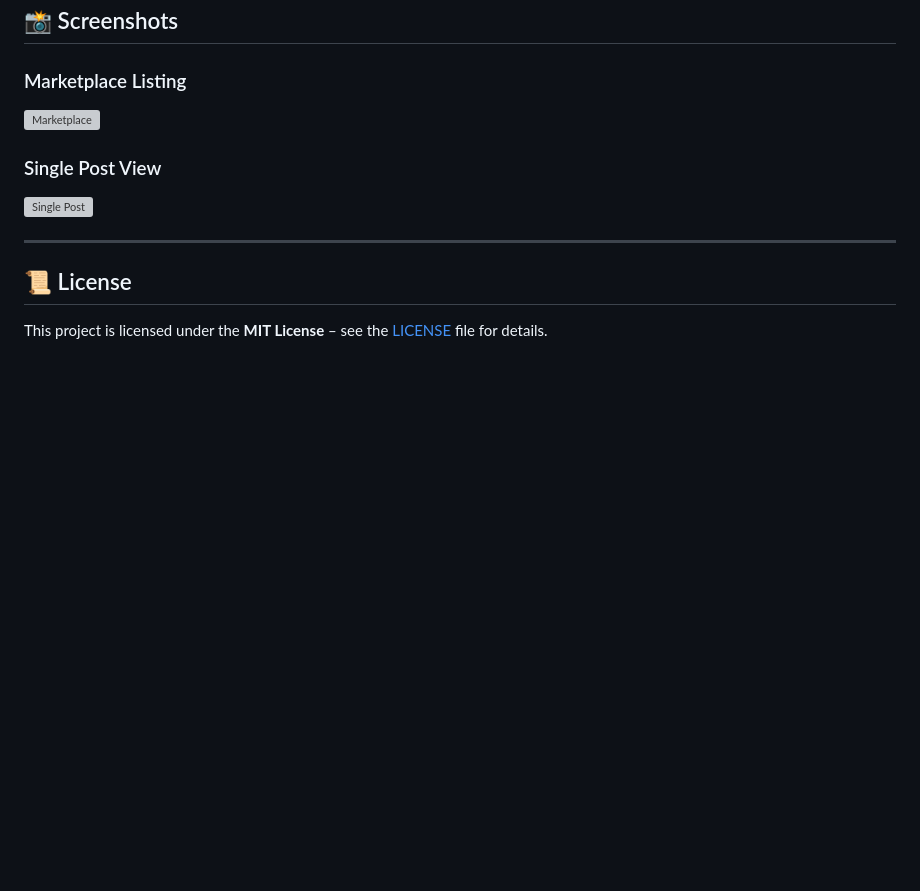
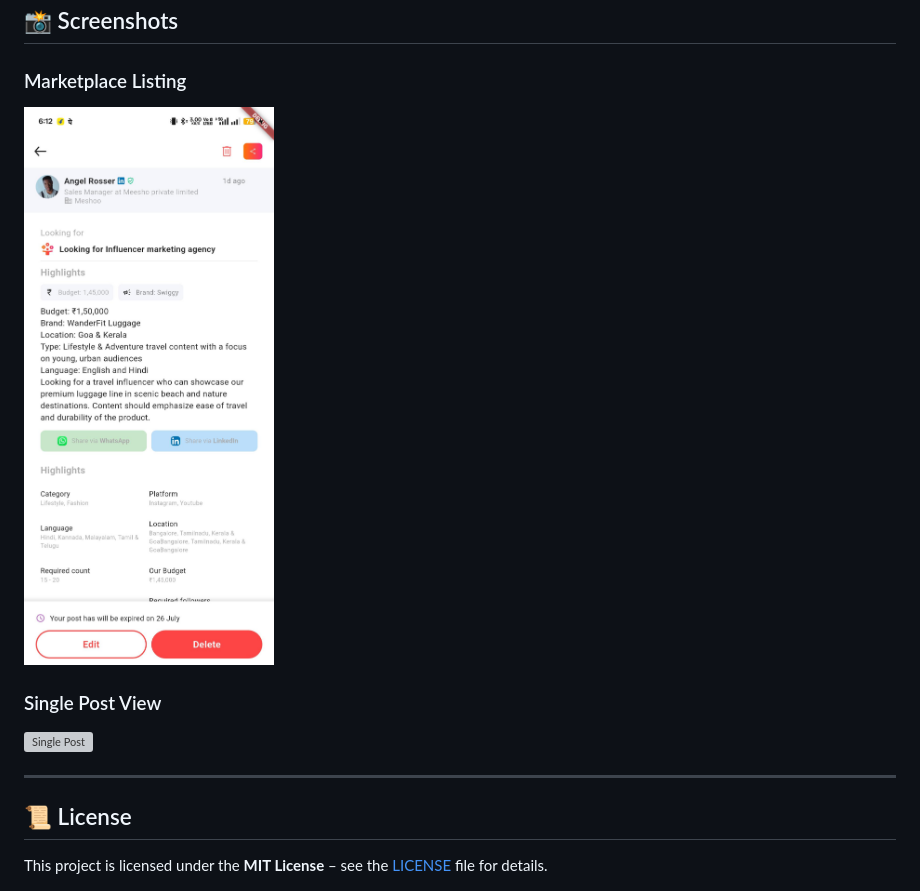
Before and after one commit to mrxdevs/quroz, a Markdown page: README.md, the part around the change. Rendered like a GitHub page; blank space fills up the shorter version; grey boxes are pictures that could not be loaded.

```diff
--- a/README.md
+++ b/README.md
@@ -150,7 +150,7 @@ flutter run
 
 ### Marketplace Listing
 
-![Marketplace](./screenshots/sc1.png)
+![Marketplace](screenshotes/sc1.jpg)
 
 ### Single Post View
 
```
